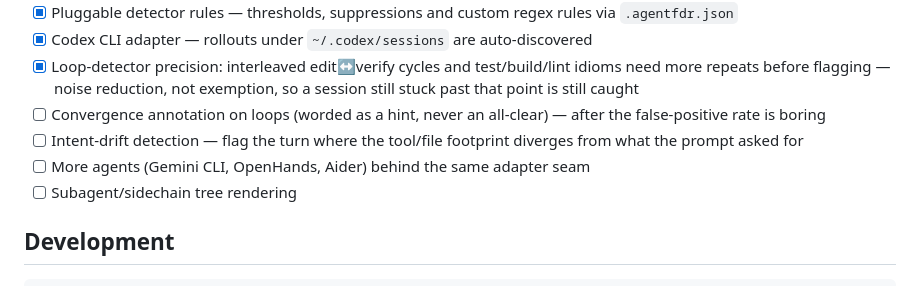
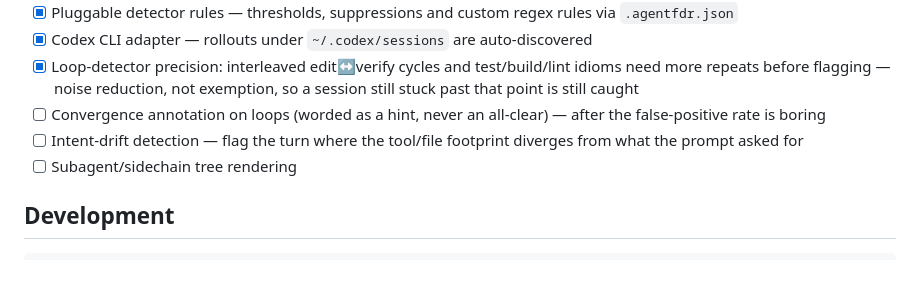
Before and after one commit to kamihork/agentfdr, a Markdown page: README.md, the part around the change. GitHub-like rendering.

```diff
--- a/README.md
+++ b/README.md
@@ -159,7 +159,6 @@ Transcripts contain your code, your prompts, and your file paths. Therefore:
 - [x] Loop-detector precision: interleaved edit↔verify cycles and test/build/lint idioms need more repeats before flagging — noise reduction, not exemption, so a session still stuck past that point is still caught
 - [ ] Convergence annotation on loops (worded as a hint, never an all-clear) — after the false-positive rate is boring
 - [ ] Intent-drift detection — flag the turn where the tool/file footprint diverges from what the prompt asked for
-- [ ] More agents (Gemini CLI, OpenHands, Aider) behind the same adapter seam
 - [ ] Subagent/sidechain tree rendering
 
 ## Development
```
Also changed, not shown: README.ja.md (+0 -1 lines).
